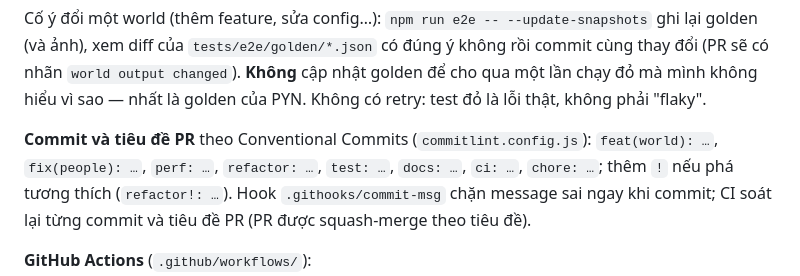
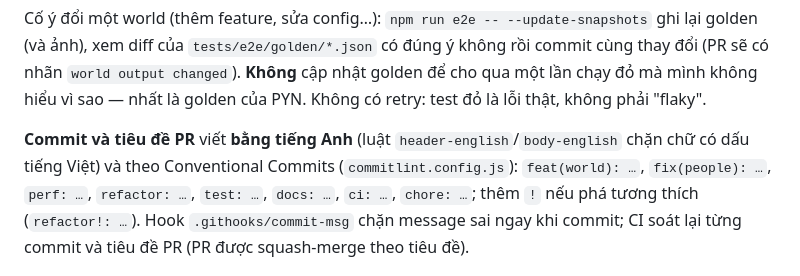
Before and after one commit to nguyenhoangtin1404/pyn-world, a Markdown page: CLAUDE.md, the part around the change. Drawn GitHub-style.

Commit message:
docs: commit messages and PR titles are in English
Co-Authored-By: Claude Sonnet 5.5 <noreply@anthropic.com>
Claude-Session: https://claude.ai/code/session_016wT4xBD3ZTNSTHg8YKWay8

```diff
--- a/CLAUDE.md
+++ b/CLAUDE.md
@@ -37,7 +37,7 @@ xem diff của `tests/e2e/golden/*.json` có đúng ý không rồi commit cùng
 `world output changed`). **Không** cập nhật golden để cho qua một lần chạy đỏ mà mình không hiểu vì
 sao — nhất là golden của PYN. Không có retry: test đỏ là lỗi thật, không phải "flaky".
 
-**Commit và tiêu đề PR** theo Conventional Commits (`commitlint.config.js`): `feat(world): …`,
+**Commit và tiêu đề PR** viết **bằng tiếng Anh** (luật `header-english`/`body-english` chặn chữ có dấu tiếng Việt) và theo Conventional Commits (`commitlint.config.js`): `feat(world): …`,
 `fix(people): …`, `perf: …`, `refactor: …`, `test: …`, `docs: …`, `ci: …`, `chore: …`; thêm `!` nếu phá
 tương thích (`refactor!: …`). Hook `.githooks/commit-msg` chặn message sai ngay khi commit; CI soát lại
 từng commit và tiêu đề PR (PR được squash-merge theo tiêu đề).
```
